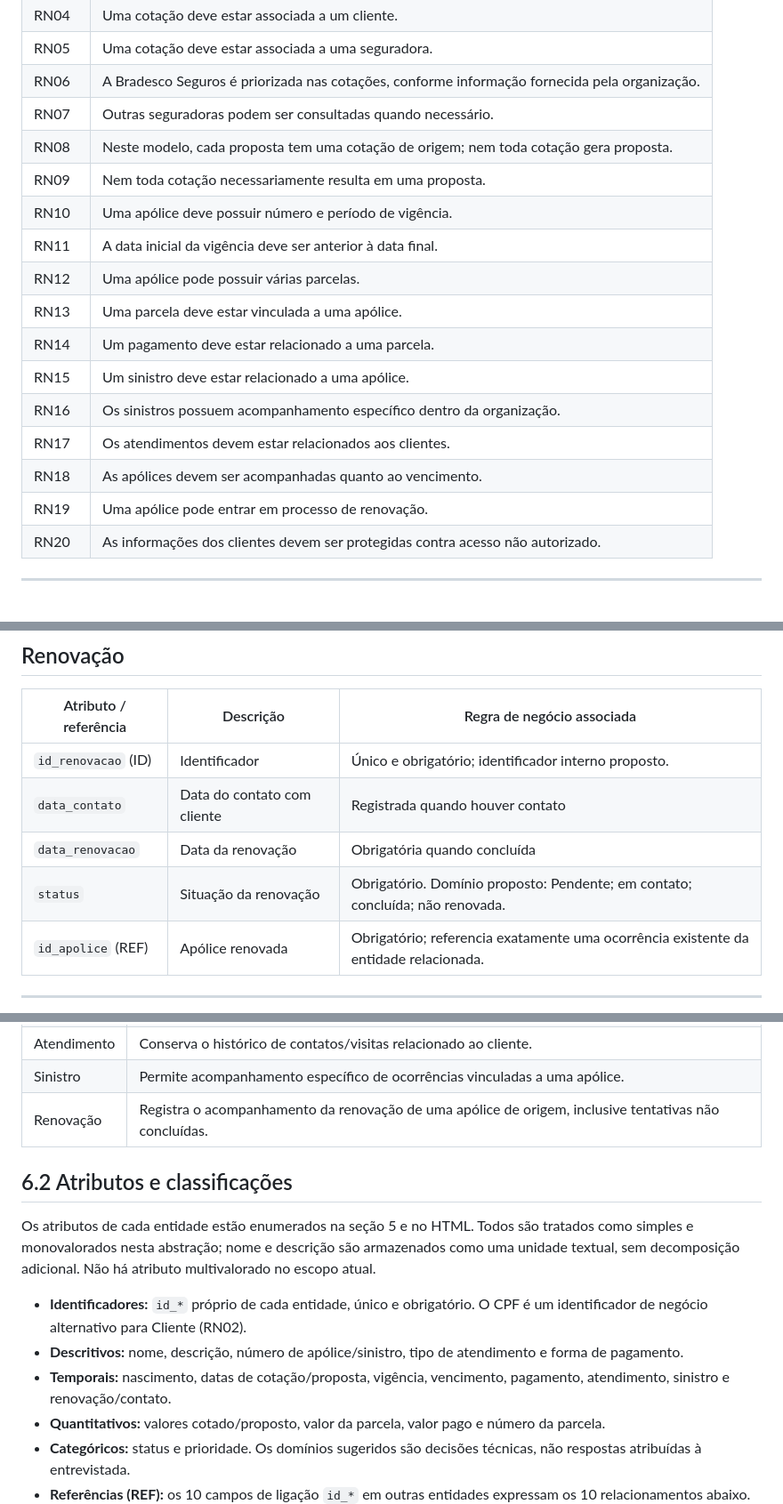
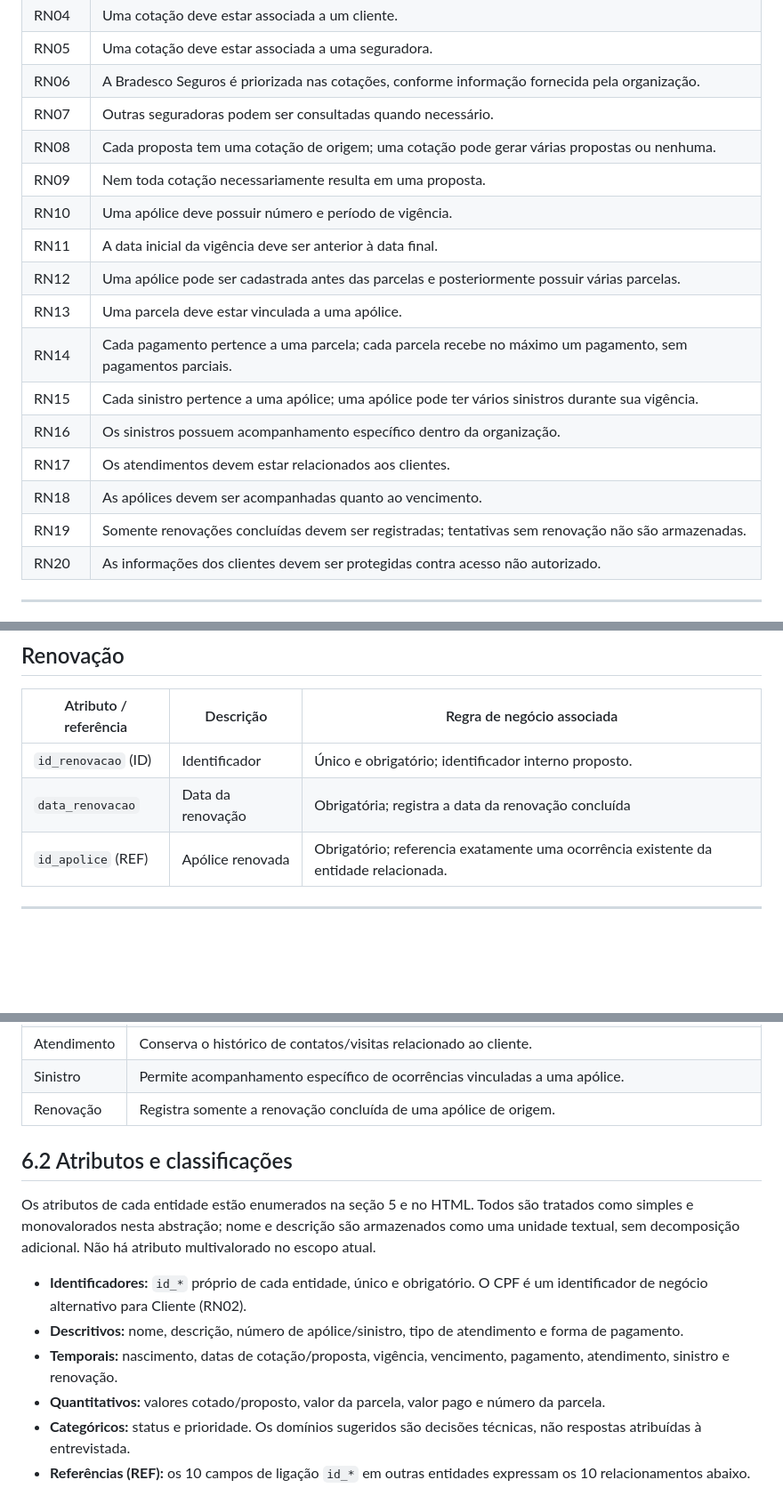
Before and after one commit to VictorAlves747/DataBaseActivy, a Markdown page: README.md, 3 parts joined by grey strips. Shown at 89% size. Drawn GitHub-style; blank space fills up the shorter version.

```diff
--- a/README.md
+++ b/README.md
@@ -311,18 +313,18 @@ As regras abaixo combinam informações do levantamento e restrições propostas
 | RN05        | Uma cotação deve estar associada a uma seguradora.                                            |
 | RN06        | A Bradesco Seguros é priorizada nas cotações, conforme informação fornecida pela organização. |
 | RN07        | Outras seguradoras podem ser consultadas quando necessário.                                   |
-| RN08        | Neste modelo, cada proposta tem uma cotação de origem; nem toda cotação gera proposta.                                      |
+| RN08        | Cada proposta tem uma cotação de origem; uma cotação pode gerar várias propostas ou nenhuma.                                      |
 | RN09        | Nem toda cotação necessariamente resulta em uma proposta.                                     |
 | RN10        | Uma apólice deve possuir número e período de vigência.                                        |
 | RN11        | A data inicial da vigência deve ser anterior à data final.                                    |
-| RN12        | Uma apólice pode possuir várias parcelas.                                                     |
+| RN12        | Uma apólice pode ser cadastrada antes das parcelas e posteriormente possuir várias parcelas.                                                     |
 | RN13        | Uma parcela deve estar vinculada a uma apólice.                                               |
-| RN14        | Um pagamento deve estar relacionado a uma parcela.                                            |
-| RN15        | Um sinistro deve estar relacionado a uma apólice.                                             |
+| RN14        | Cada pagamento pertence a uma parcela; cada parcela recebe no máximo um pagamento, sem pagamentos parciais.                                            |
+| RN15        | Cada sinistro pertence a uma apólice; uma apólice pode ter vários sinistros durante sua vigência.                                             |
 | RN16        | Os sinistros possuem acompanhamento específico dentro da organização.                         |
 | RN17        | Os atendimentos devem estar relacionados aos clientes.                                        |
 | RN18        | As apólices devem ser acompanhadas quanto ao vencimento.                                      |
-| RN19        | Uma apólice pode entrar em processo de renovação.                                             |
+| RN19        | Somente renovações concluídas devem ser registradas; tentativas sem renovação não são armazenadas.                                             |
 | RN20        | As informações dos clientes devem ser protegidas contra acesso não autorizado.                |
 
 ---
@@ -452,9 +454,7 @@ As entidades, atributos e referências estão padronizados entre README, HTML e
 | Atributo / referência | Descrição | Regra de negócio associada |
 |---|---|---|
 | `id_renovacao` (ID) | Identificador | Único e obrigatório; identificador interno proposto. |
-| `data_contato` | Data do contato com cliente | Registrada quando houver contato |
-| `data_renovacao` | Data da renovação | Obrigatória quando concluída |
-| `status` | Situação da renovação | Obrigatório. Domínio proposto: Pendente; em contato; concluída; não renovada. |
+| `data_renovacao` | Data da renovação | Obrigatória; registra a data da renovação concluída |
 | `id_apolice` (REF) | Apólice renovada | Obrigatório; referencia exatamente uma ocorrência existente da entidade relacionada. |
 
 ---
@@ -475,7 +475,7 @@ As entidades, atributos e referências estão padronizados entre README, HTML e
 | Pagamento | Registra a ocorrência de pagamento; sua ausência permite representar uma parcela ainda não paga. |
 | Atendimento | Conserva o histórico de contatos/visitas relacionado ao cliente. |
 | Sinistro | Permite acompanhamento específico de ocorrências vinculadas a uma apólice. |
-| Renovação | Registra o acompanhamento da renovação de uma apólice de origem, inclusive tentativas não concluídas. |
+| Renovação | Registra somente a renovação concluída de uma apólice de origem. |
 
 ## 6.2 Atributos e classificações
 
@@ -483,7 +483,7 @@ Os atributos de cada entidade estão enumerados na seção 5 e no HTML. Todos s
 
 - **Identificadores:** `id_*` próprio de cada entidade, único e obrigatório. O CPF é um identificador de negócio alternativo para Cliente (RN02).
 - **Descritivos:** nome, descrição, número de apólice/sinistro, tipo de atendimento e forma de pagamento.
-- **Temporais:** nascimento, datas de cotação/proposta, vigência, vencimento, pagamento, atendimento, sinistro e renovação/contato.
+- **Temporais:** nascimento, datas de cotação/proposta, vigência, vencimento, pagamento, atendimento, sinistro e renovação.
 - **Quantitativos:** valores cotado/proposto, valor da parcela, valor pago e número da parcela.
 - **Categóricos:** status e prioridade. Os domínios sugeridos são decisões técnicas, não respostas atribuídas à entrevistada.
 - **Referências (REF):** os 10 campos de ligação `id_*` em outras entidades expressam os 10 relacionamentos abaixo. Cotação contém três referências; as demais entidades dependentes contêm uma. Eles antecipam o mapeamento dos vínculos sem definir tipos SQL, índices ou armazenamento físico.
```
Also changed, not shown: other parts of README.md (+17 -15 lines), DER-corretora.jpeg, 1 other file.
